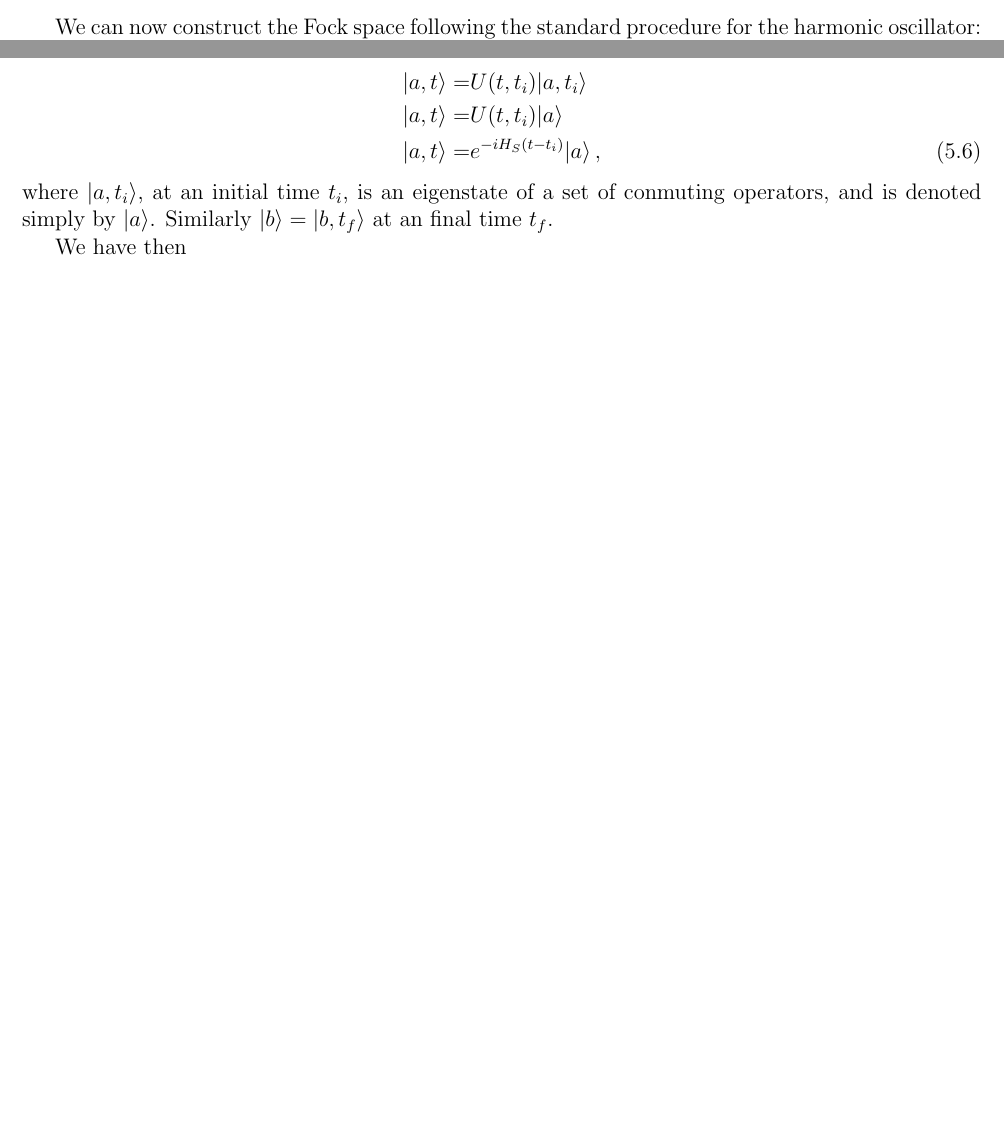
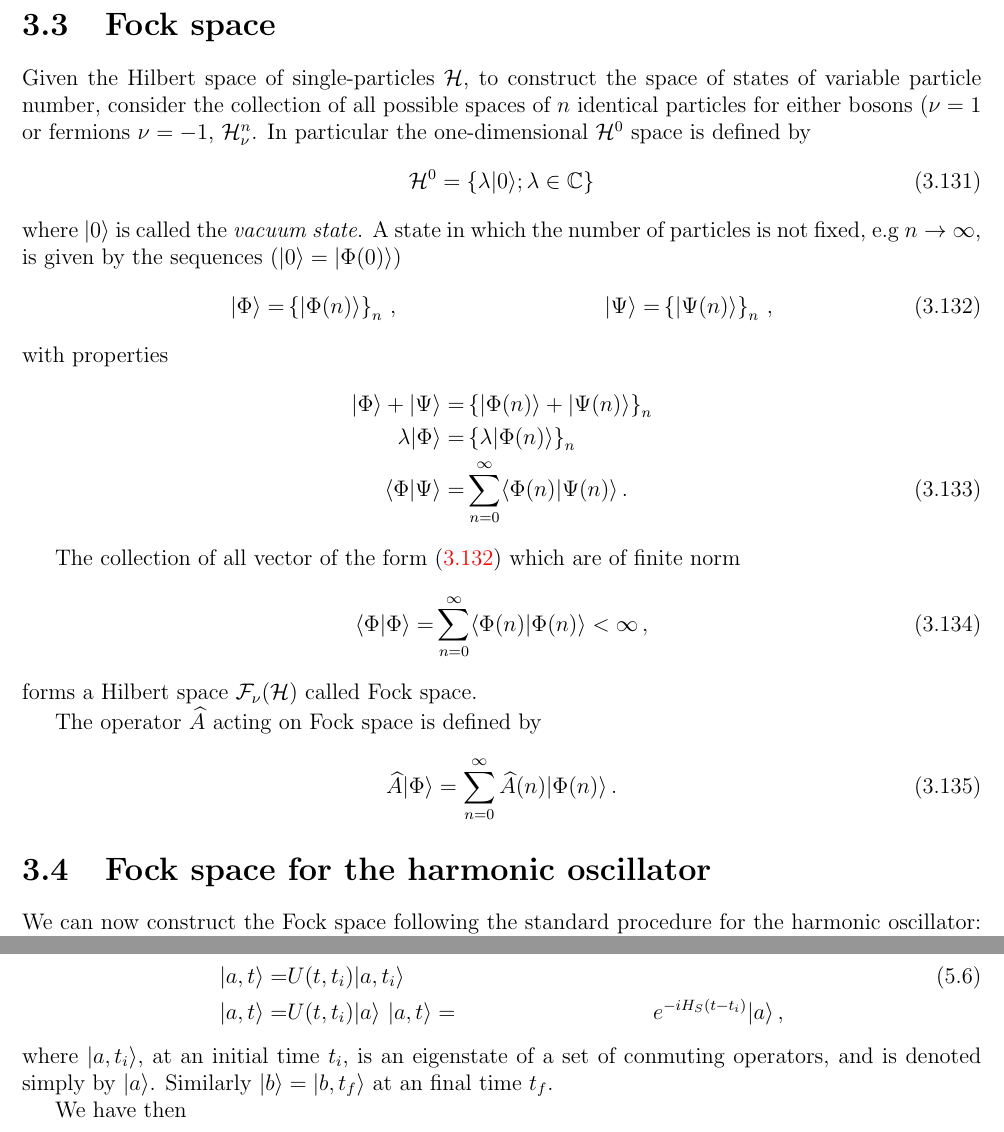
Before and after one commit to restrepo/standard-model-and-beyond, a LaTeX thesis (beyond.tex, which reads sndquantization.tex): two parts of pages 161 and 182 of 266 before the commit and two parts of pages 161 and 184 of 268 after it, joined at a grey line, cut at the place of the change, the shorter picture padded with empty space. Compiled offline with pdfLaTeX.

Commit message:
Green function and Fock states updated

```diff
--- a/sndquantization.tex
+++ b/sndquantization.tex
@@ -905,6 +907,39 @@ The analogy between the simple harmonic oscillator and the field is now complete
 \end{quote}
 
 
+\section{Fock space}
+
+Given the Hilbert space of single-particles $\mathcal{H}$, to construct the space of states of variable particle number, consider the collection of all possible spaces of $n$ identical particles for either bosons ($\nu=1$ or fermions $\nu=-1$, $\mathcal{H}^n_{\nu}$. In particular the one-dimensional $\mathcal{H}^0$ space is defined by
+\begin{align}
+  \mathcal{H}^0=\left\{ \lambda|0\rangle;\lambda\in \mathbb{C} \right\}
+\end{align}
+where   $|0\rangle$ is called the \emph{vacuum state}.
+%details in Martin
+A state in which the number of particles is not fixed, e.g $n\to\infty$, is given by the sequences ($|0\rangle=|\Phi(0)\rangle$)
+\begin{align}
+\label{eq:fffs}
+  |\Phi\rangle=&\left\{ |\Phi(n)\rangle \right\}_n\,,&  |\Psi\rangle=&\left\{ |\Psi(n)\rangle \right\}_n\,,
+\end{align}
+with properties
+\begin{align}
+  |\Phi\rangle+|\Psi\rangle=&\left\{ |\Phi(n)\rangle+|\Psi(n)\rangle \right\}_n \nonumber\\
+\lambda  |\Phi\rangle=& \left\{\lambda |\Phi(n)\rangle \right\}_n \nonumber\\
+\langle\Phi|\Psi\rangle=&\sum_{n=0}^{\infty}\langle\Phi(n)|\Psi(n)\rangle\,.
+\end{align}
+
+The collection of all vector of the form \eqref{eq:fffs} which are of finite norm
+\begin{align}
+  \langle\Phi|\Phi\rangle=&\sum_{n=0}^{\infty}\langle\Phi(n)|\Phi(n)\rangle<\infty\,,
+\end{align}
+forms a Hilbert space $\mathcal{F}_{\nu}(\mathcal{H})$ called Fock space.
+
+The operator  $\widehat{A}$ acting on Fock space is defined by
+\begin{align}
+\label{eq:Afi}
+  \widehat{A}|\Phi\rangle=\sum_{n=0}^{\infty} \widehat{A}(n)|\Phi(n)\rangle\,.
+\end{align}
+
+\section{Fock space for the harmonic oscillator}
 We can now construct the Fock space following the standard procedure
 for the harmonic oscillator: we interpret $\widehat{a}_\mathbf{p}$ as destruction operators and $\widehat{a}_\mathbf{p}^\dagger$
 as creation operators, and we define a vacuum state $|0\rangle$ as the state
```
Also changed, not shown: smatrix.tex (+3 -2 lines), sndquantization.tex (2 more changed lines).
